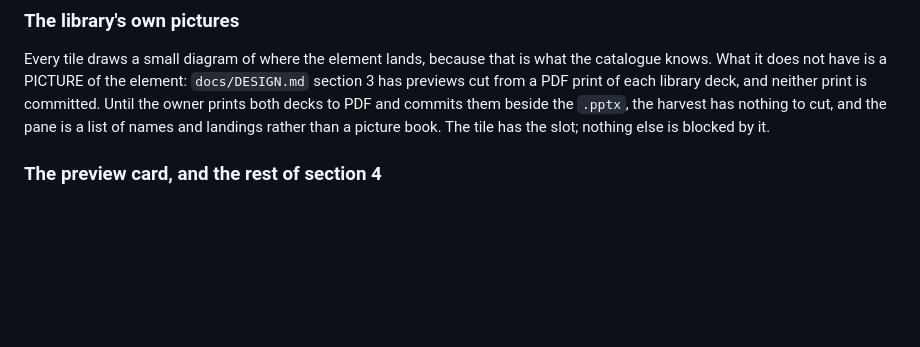
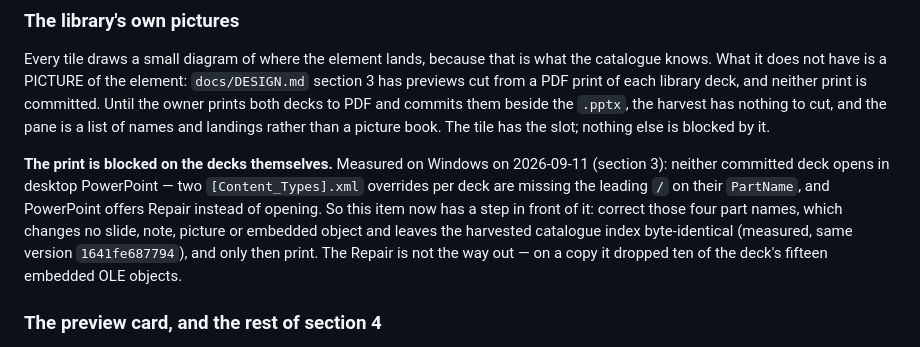
Before and after one commit to dannbleeker/SSF-Slide-Elements, a Markdown page: docs/BACKLOG.md, the part around the change. GitHub-like rendering; blank space fills up the shorter version.

```diff
--- a/docs/BACKLOG.md
+++ b/docs/BACKLOG.md
@@ -20,6 +20,16 @@ deck, and neither print is committed. Until the owner prints both decks to PDF
 and commits them beside the `.pptx`, the harvest has nothing to cut, and the
 pane is a list of names and landings rather than a picture book. The tile has
 the slot; nothing else is blocked by it.
+
+**The print is blocked on the decks themselves.** Measured on Windows on
+2026-09-11 (section 3): neither committed deck opens in desktop PowerPoint —
+two `[Content_Types].xml` overrides per deck are missing the leading `/` on
+their `PartName`, and PowerPoint offers Repair instead of opening. So this item
+now has a step in front of it: correct those four part names, which changes no
+slide, note, picture or embedded object and leaves the harvested catalogue index
+byte-identical (measured, same version `1641fe687794`), and only then print. The
+Repair is not the way out — on a copy it dropped ten of the deck's fifteen
+embedded OLE objects.
 
 ### The preview card, and the rest of section 4
 
```
Also changed, not shown: docs/DESIGN.md (+52 -3 lines).
